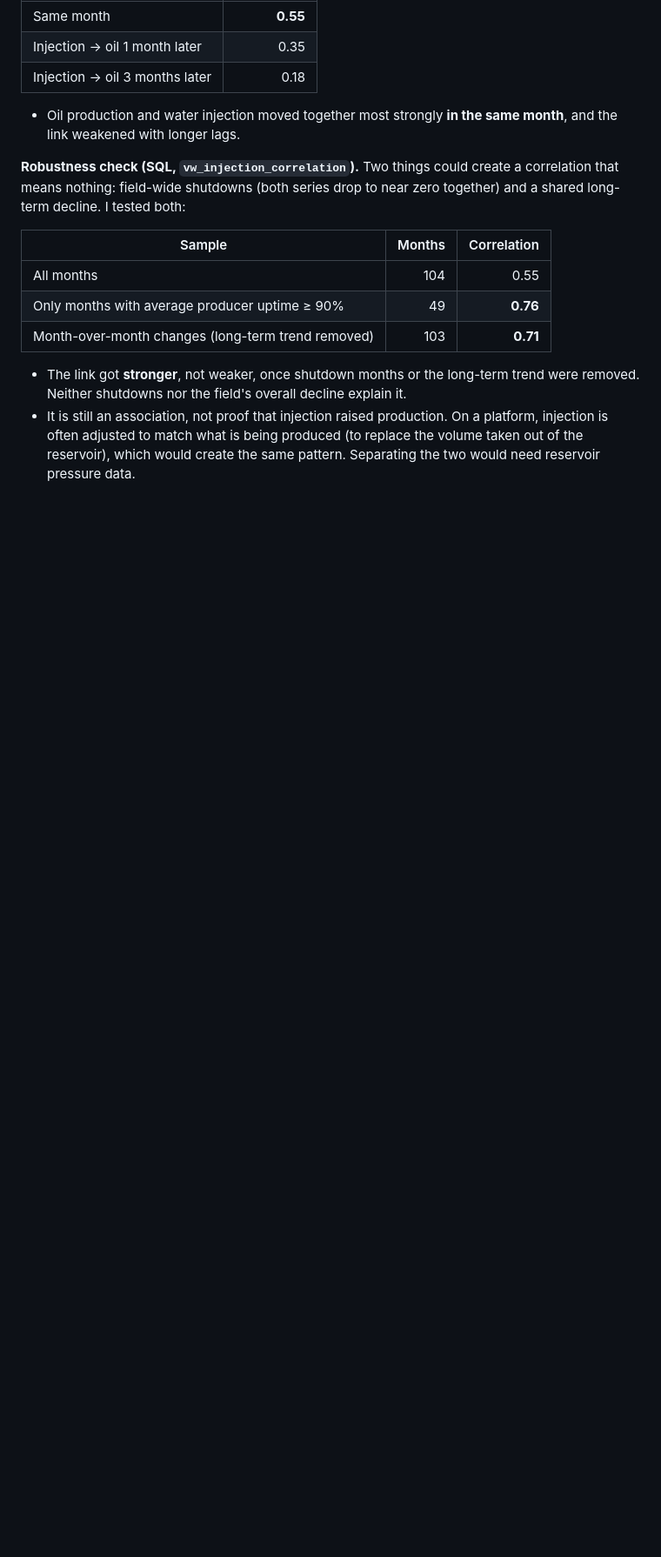
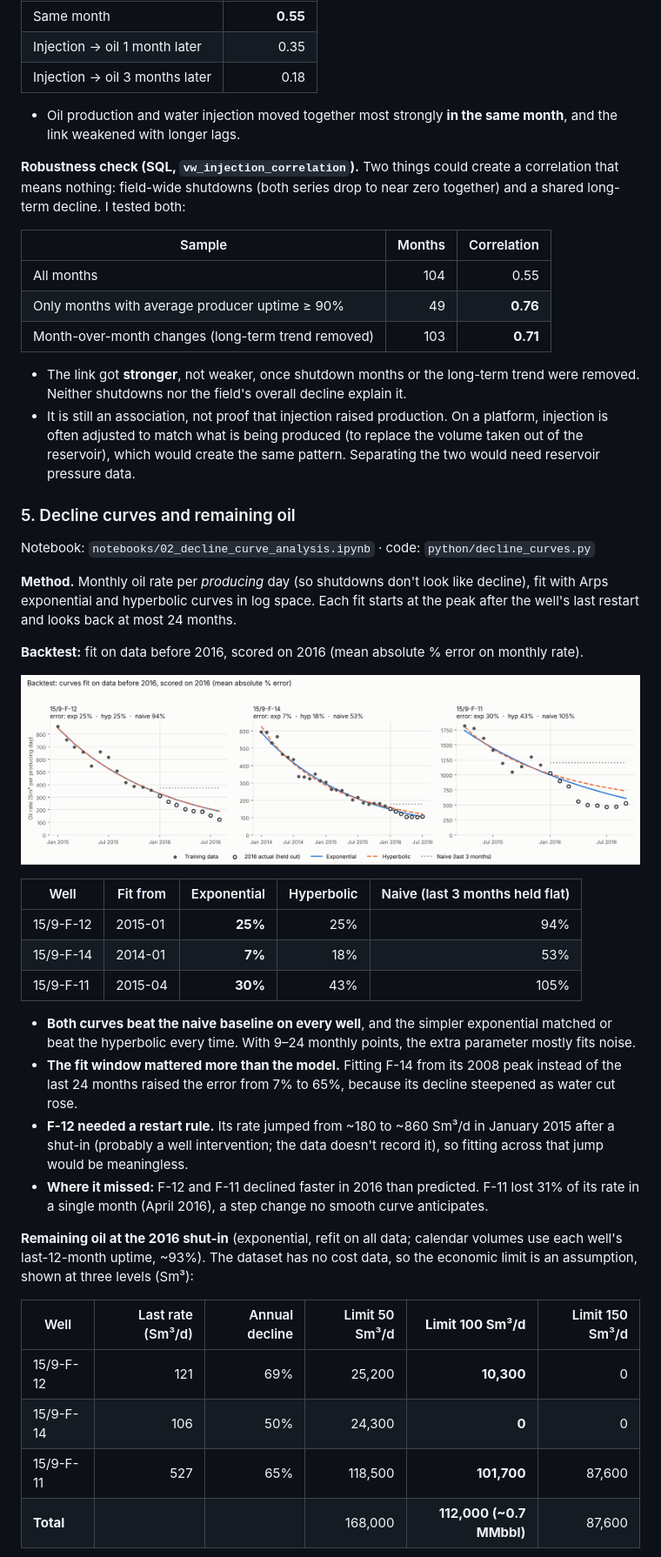
Before and after one commit to Nhiento/volve-production-analytics, a Markdown page: README.md, the part around one of its changes. Shown at 87% size. Rendered like a GitHub page; pictures changed too: images/decline_backtest.png (added); blank space fills up the shorter version.

```diff
--- a/README.md
+++ b/README.md
@@ -122,3 +131,33 @@ Gas production followed the same pattern as oil: see `images/monthly_gas_by_well
 - The link got **stronger**, not weaker, once shutdown months or the long-term trend were removed. Neither shutdowns nor the field's overall decline explain it.
 - It is still an association, not proof that injection raised production. On a platform, injection is often adjusted to match what is being produced (to replace the volume taken out of the reservoir), which would create the same pattern. Separating the two would need reservoir pressure data.
 
+### 5. Decline curves and remaining oil
+
+Notebook: `notebooks/02_decline_curve_analysis.ipynb` · code: `python/decline_curves.py`
+
+**Method.** Monthly oil rate per *producing* day (so shutdowns don't look like decline), fit with Arps exponential and hyperbolic curves in log space. Each fit starts at the peak after the well's last restart and looks back at most 24 months.
+
+**Backtest:** fit on data before 2016, scored on 2016 (mean absolute % error on monthly rate).
+
+![Decline curve backtest](images/decline_backtest.png)
+
+| Well | Fit from | Exponential | Hyperbolic | Naive (last 3 months held flat) |
+|---|---|---:|---:|---:|
+| 15/9-F-12 | 2015-01 | **25%** | 25% | 94% |
+| 15/9-F-14 | 2014-01 | **7%** | 18% | 53% |
+| 15/9-F-11 | 2015-04 | **30%** | 43% | 105% |
+
+- **Both curves beat the naive baseline on every well**, and the simpler exponential matched or beat the hyperbolic every time. With 9–24 monthly points, the extra parameter mostly fits noise.
+- **The fit window mattered more than the model.** Fitting F-14 from its 2008 peak instead of the last 24 months raised the error from 7% to 65%, because its decline steepened as water cut rose.
+- **F-12 needed a restart rule.** Its rate jumped from ~180 to ~860 Sm³/d in January 2015 after a shut-in (probably a well intervention; the data doesn't record it), so fitting across that jump would be meaningless.
+- **Where it missed:** F-12 and F-11 declined faster in 2016 than predicted. F-11 lost 31% of its rate in a single month (April 2016), a step change no smooth curve anticipates.
+
+**Remaining oil at the 2016 shut-in** (exponential, refit on all data; calendar volumes use each well's last-12-month uptime, ~93%). The dataset has no cost data, so the economic limit is an assumption, shown at three levels (Sm³):
+
+| Well | Last rate (Sm³/d) | Annual decline | Limit 50 Sm³/d | **Limit 100 Sm³/d** | Limit 150 Sm³/d |
+|---|---:|---:|---:|---:|---:|
+| 15/9-F-12 | 121 | 69% | 25,200 | **10,300** | 0 |
+| 15/9-F-14 | 106 | 50% | 24,300 | **0** | 0 |
+| 15/9-F-11 | 527 | 65% | 118,500 | **101,700** | 87,600 |
+| **Total** | | | 168,000 | **112,000 (~0.7 MMbbl)** | 87,600 |
+
```
Also changed, not shown: other parts of README.md (+36 -12 lines), images/decline_forecast.png (added), 5 other files.
